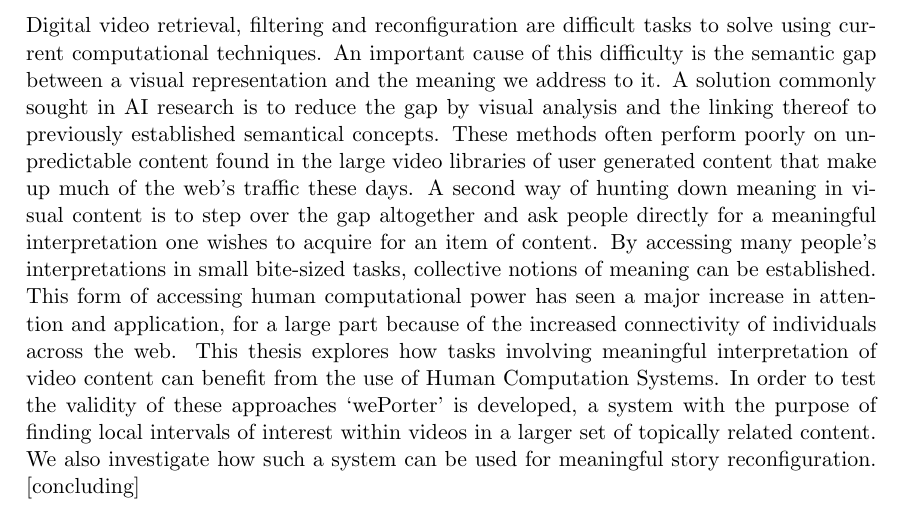
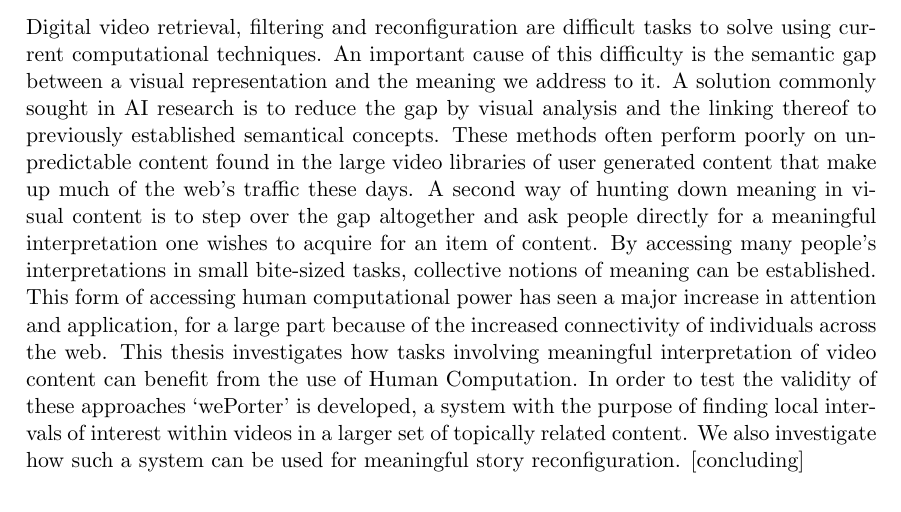
Before and after one commit to phillchill/dissertation, a LaTeX thesis (dissertation_main.tex, which reads tex/abstract.tex): part of page 2 of 24, cut so that both start at the same text. Compiled offline with pdfLaTeX.

Commit message:
abstract wording

```diff
--- a/tex/abstract.tex
+++ b/tex/abstract.tex
@@ -1,7 +1,7 @@
 \begin{abstract}
   Digital video retrieval, filtering and reconfiguration are difficult tasks to solve using current computational techniques. An important cause of this difficulty is the semantic gap between a visual representation and the meaning we address to it. A solution commonly sought in AI research is to reduce the gap by visual analysis and the linking thereof to previously established semantical concepts. These methods often perform poorly on unpredictable content found in the large video libraries of user generated content that make up much of the web's traffic these days.
   A second way of hunting down meaning in visual content is to step over the gap altogether and ask people directly for a meaningful interpretation one wishes to acquire for an item of content. By accessing many people's interpretations in small bite-sized tasks, collective notions of meaning can be established. This form of accessing human computational power has seen a major increase in attention and application, for a large part because of the increased connectivity of individuals across the web.
-  This thesis explores how tasks involving meaningful interpretation of video content can benefit from the use of Human Computation Systems. In order to test the validity of these approaches `wePorter' is developed, a system with the purpose of finding local intervals of interest within videos in a larger set of topically related content. We also investigate how such a system can be used for meaningful story reconfiguration.
+  This thesis investigates how tasks involving meaningful interpretation of video content can benefit from the use of Human Computation. In order to test the validity of these approaches `wePorter' is developed, a system with the purpose of finding local intervals of interest within videos in a larger set of topically related content. We also investigate how such a system can be used for meaningful story reconfiguration.
   [concluding]
 \end{abstract}
 \pagebreak
```
